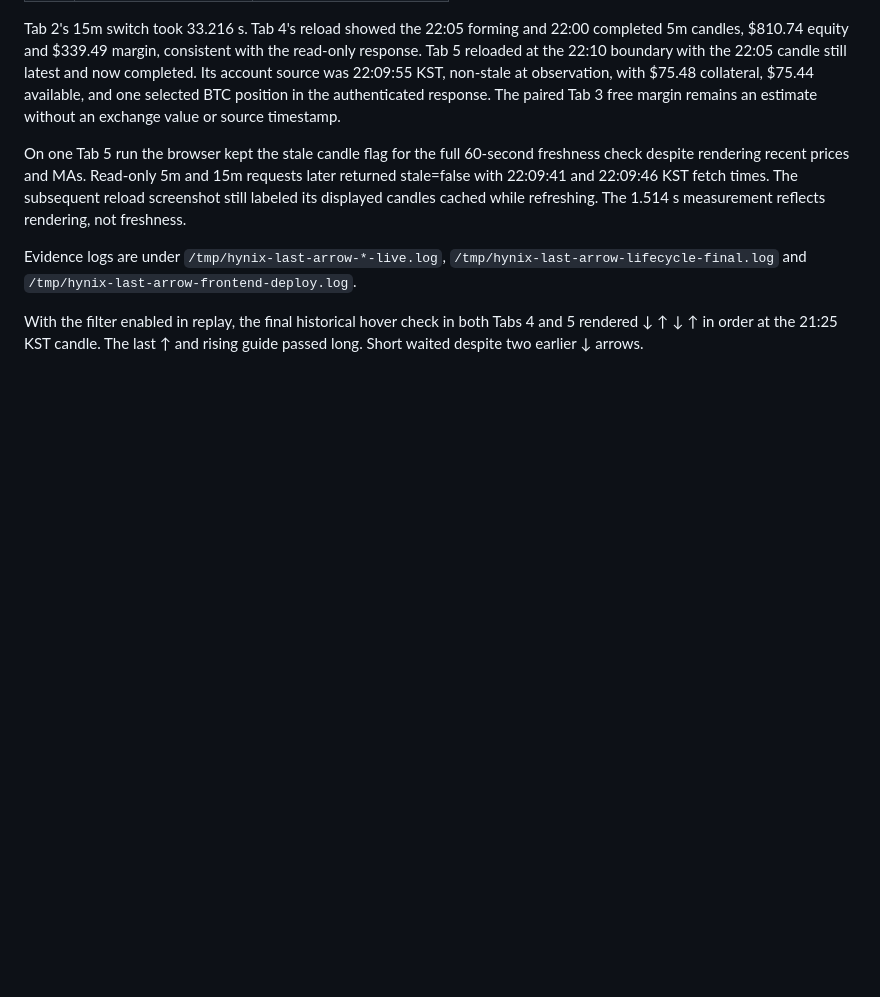
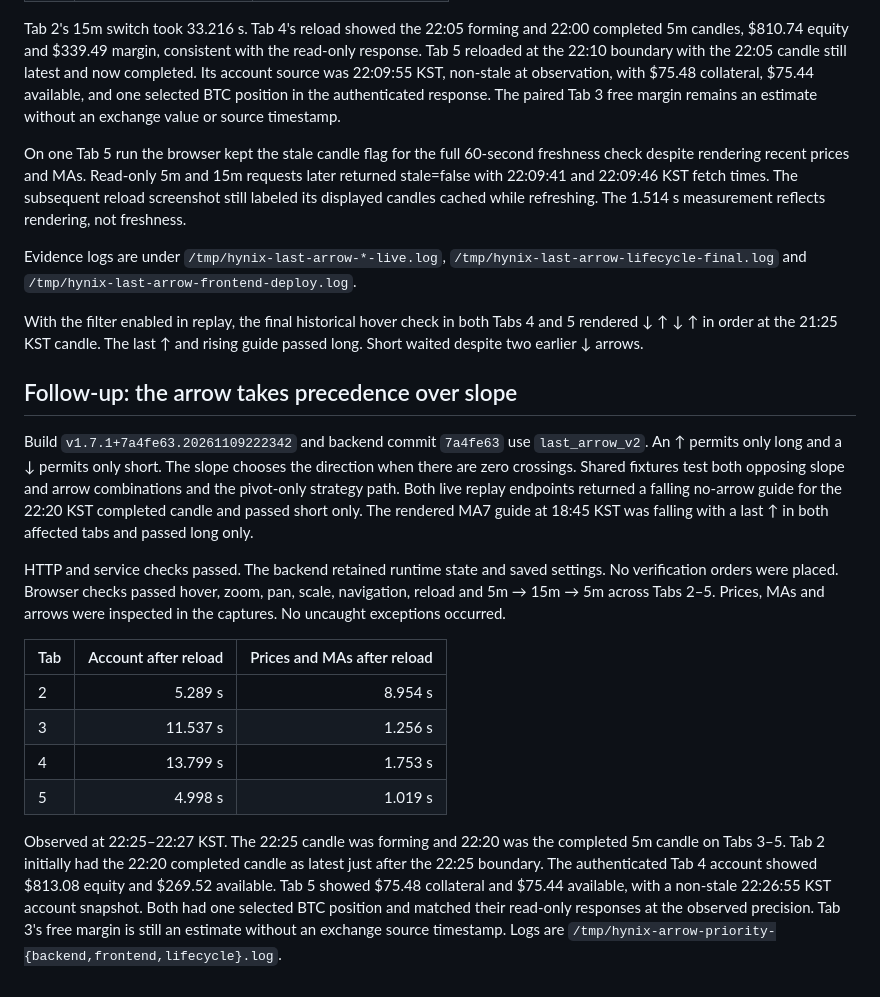
Before and after one commit to jiwonpark/hynix, a Markdown page: docs/ma-pivot-entry-condition-20261109.md, the part around the change. Rendered like a GitHub page; blank space fills up the shorter version.

Commit message:
Record verification of crossing arrow precedence

```diff
--- a/docs/ma-pivot-entry-condition-20261109.md
+++ b/docs/ma-pivot-entry-condition-20261109.md
@@ -179,3 +179,34 @@ Evidence logs are under `/tmp/hynix-last-arrow-*-live.log`,
 With the filter enabled in replay, the final historical hover check in both
 Tabs 4 and 5 rendered ↓ ↑ ↓ ↑ in order at the 21:25 KST candle. The last ↑ and
 rising guide passed long. Short waited despite two earlier ↓ arrows.
+
+## Follow-up: the arrow takes precedence over slope
+
+Build `v1.7.1+7a4fe63.20261109222342` and backend commit `7a4fe63` use
+`last_arrow_v2`. An ↑ permits only long and a ↓ permits only short. The slope
+chooses the direction when there are zero crossings. Shared fixtures test both
+opposing slope and arrow combinations and the pivot-only strategy path. Both
+live replay endpoints returned a falling no-arrow guide for the 22:20 KST
+completed candle and passed short only. The rendered MA7 guide at 18:45 KST
+was falling with a last ↑ in both affected tabs and passed long only.
+
+HTTP and service checks passed. The backend retained runtime state and saved
+settings. No verification orders were placed. Browser checks passed hover,
+zoom, pan, scale, navigation, reload and 5m → 15m → 5m across Tabs 2–5. Prices,
+MAs and arrows were inspected in the captures. No uncaught exceptions occurred.
+
+| Tab | Account after reload | Prices and MAs after reload |
+| --- | ---: | ---: |
+| 2 | 5.289 s | 8.954 s |
+| 3 | 11.537 s | 1.256 s |
+| 4 | 13.799 s | 1.753 s |
+| 5 | 4.998 s | 1.019 s |
+
+Observed at 22:25–22:27 KST. The 22:25 candle was forming and 22:20 was the
+completed 5m candle on Tabs 3–5. Tab 2 initially had the 22:20 completed candle
+as latest just after the 22:25 boundary. The authenticated Tab 4 account showed
+$813.08 equity and $269.52 available. Tab 5 showed $75.48 collateral and $75.44
+available, with a non-stale 22:26:55 KST account snapshot. Both had one selected
+BTC position and matched their read-only responses at the observed precision.
+Tab 3's free margin is still an estimate without an exchange source timestamp.
+Logs are `/tmp/hynix-arrow-priority-{backend,frontend,lifecycle}.log`.
```
